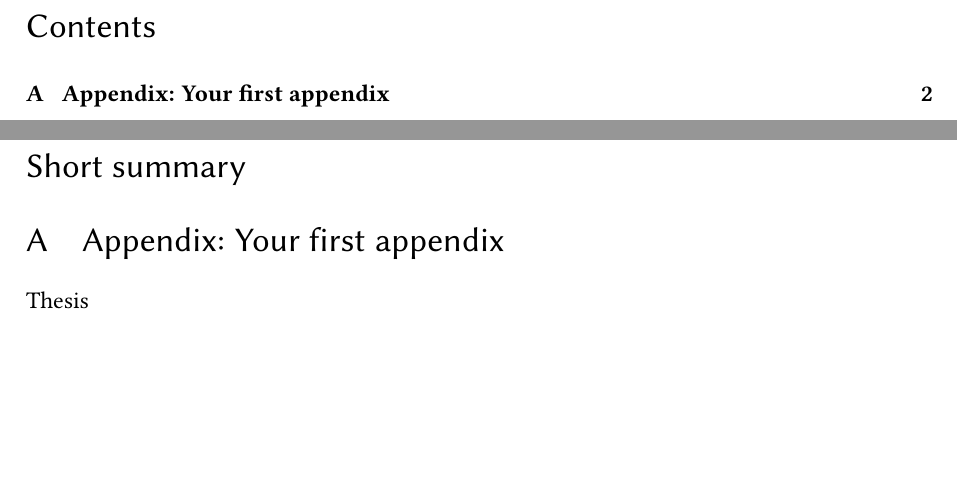
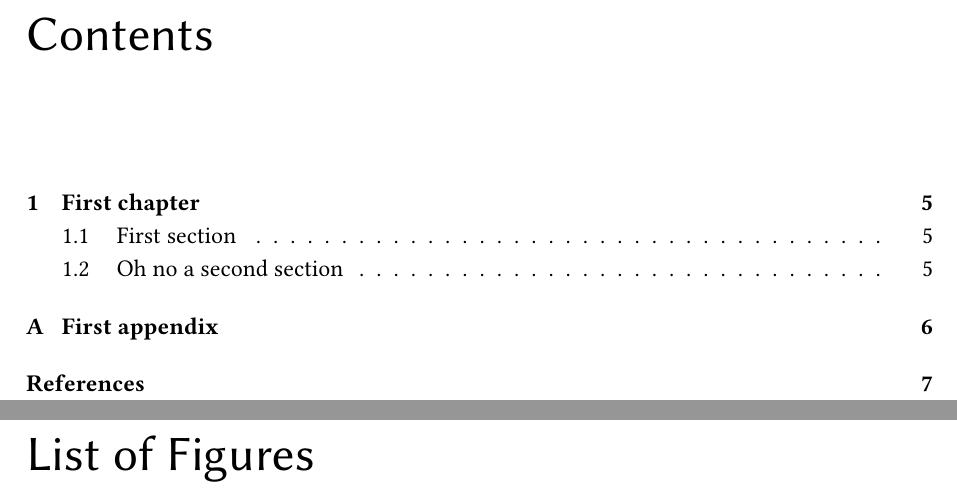
Before and after one commit to flol3622/Pre-culling_LDBIM, a LaTeX thesis (main.tex): two parts of pages 2 and 3 of 3 before the commit and two parts of pages 2 and 3 of 8 after it, joined at a grey line, cut so that both start at the same text, the shorter picture padded with empty space. Compiled offline with pdfLaTeX.

Commit message:
Dr. Bazett tips

```diff
--- a/main.tex
+++ b/main.tex
@@ -1,37 +1,26 @@
-\documentclass[12pt,a4paper,faculty=ea,language=en,doctype=article]{ugent-doc}
+\documentclass[12pt,a4paper,faculty=ea,language=en,doctype=report]{ugent-doc}
+\geometry{bottom=2.5cm,top=2.5cm,left=3cm,right=2cm}
+\renewcommand{\baselinestretch}{1.15}
 
-% Optional: margins and spacing
-%-------------------------------
-% Uncomment and adjust to change the default values set by the template
-% Note: the defaults are suggested values by Ghent University
-\geometry{bottom=2.5cm,top=2.5cm,left=3cm,right=2cm}
-\renewcommand{\baselinestretch}{1.15}  %line spacing
-
-% Font
-%------
 \usepackage[T1]{fontenc}
 \usepackage[utf8]{inputenc} % allows non-ascii input characters
-% Comment or remove the two lines below to use the default Computer Modern font
+\usepackage[english]{babel}
 \usepackage{libertine}
 \usepackage{libertinust1math}
-% NOTE: because the UGent font Panno is proprietary, it is not possible to use it
-% in Overleaf. But UGent does not suggest to use Panno for documents (or maybe only for
-% the titlepage). For the body, the UGent suggestion is to use a good serif font (for
-% LaTeX this could be libertine or Computer Modern).
+\usepackage{amsmath} % math equations
+\usepackage{listings} % code snippets
 
-% Proper word splitting
-%-----------------------
-\usepackage[english]{babel}
-
-% Mathematics
-%-------------
-\usepackage{amsmath}
-\usepackage{listings}
+\usepackage{graphicx} % figures
+\graphicspath{{./figures/}}
+\usepackage[backend=biber, style=apa, sorting=nyt, hyperref=true]{biblatex} % Bibliography
+\addbibresource{references.bib}
+\usepackage{csquotes} % Suggested when using babel+biblatex
+\usepackage[colorlinks=true, allcolors=ugentblue]{hyperref} % Hyperreferences
+\usepackage[parfill]{parskip} % Whitespace between paragraphs and no indentation
 \definecolor{mygreen}{rgb}{0,0.6,0}
 \definecolor{mygray}{rgb}{0.5,0.5,0.5}
 \definecolor{mymauve}{rgb}{0.58,0,0.82}
 \definecolor{mygray}{rgb}{0.95, 0.95, 0.95}
-
 \lstset{ %
   backgroundcolor=\color{mygray},   % choose the background color
   basicstyle=\footnotesize,        % size of fonts used for the code
@@ -43,46 +32,15 @@
   stringstyle=\color{mymauve},     % string literal style
 }
 
+% ---------------------------------------------
 
-% Figures
-%---------
-\usepackage{graphicx} % optional: the package is already loaded by the template
-\graphicspath{{./figures/}}
-
-% Bibliography settings
-%-----------------------
-\usepackage[backend=biber, style=apa, sorting=nyt, hyperref=true]{biblatex}
-\addbibresource{./references.bib}
-\usepackage{csquotes} % Suggested when using babel+biblatex
-
-% Hyperreferences
-%-----------------
-\usepackage[colorlinks=true, allcolors=ugentblue]{hyperref}
-
-% Whitespace between paragraphs and no indentation
-%--------------------------------------------------
-\usepackage[parfill]{parskip}
-
-% Input for title page
-%----------------------
-
-% The title
-\thesubtitle{Linked Data} % Optional
-
-%% Note: a stricter UGent style could be achieved with, e.g.:
+\thesubtitle{Linked Data}
 \usepackage{ulem} % for colored underline
 \renewcommand{\ULthickness}{2pt} % adjust thickness of underline
-\thetitle{\uline{\color{ugentblue} Augmented Reality visualisation on site:\newline BIM semantics and communication}}
-% Note: do not forget to reset the \ULthickness to 1pt after invoking \maketitle
-% (otherwise all underlines in the rest of your document will be too thick):
-%\renewcommand{\ULthickness}{1pt}
-
-% The first (top) infobox at bottom of titlepage
-\infoboxa{\bfseries\large Master's dissertation submitted in order to obtain the academic degree of \newline
+\thetitle{\uline{\color{ugentblue} Augmented Reality visualisation on site: \\ BIM semantics and communication}}
+\infoboxa{\bfseries\large Master's dissertation submitted in order to obtain the academic degree of \\
 Master of Science in de ingenieurswetenschappen: architectuur
 }
-
-% The second infobox at bottom of titlepage
 \infoboxb{Supervisors:
 \begin{tabular}[t]{lll}
     Prof.\ Dr.\ Paulus Present\\ % note syntax 'short space'
@@ -116,3 +59,4 @@ Master of Science in de ingenieurswetenschappen: architectuur
 {\hypersetup{hidelinks}\tableofcontents} % hide link color in toc
+\listoffigures
 \newpage
 
@@ -123,14 +67,5 @@ Master of Science in de ingenieurswetenschappen: architectuur
-\section*{Short summary}
+\appendix
+\include{chapters/firstAppendix.tex}
 
-% =====================================================================
-% End matter
-% =====================================================================
-
-% ------------ REFERENCES ------------
-
-% ------------ APPENDIX ------------
-\appendix
-\section{Appendix: Your first appendix}
-Thesis
-
+\printbibliography[heading=bibintoc,title={References}]
 \end{document}
```
Also changed, not shown: chapters/abstract.tex (added, +2 -0 lines), chapters/firstAppendix.tex (added, +2 -0 lines), chapters/firstChapter.tex (added, +7 -0 lines), chapters/shortAbstract.tex (added, +2 -0 lines), main.pdf, main.tex (27 more changed lines), 2 other files.
